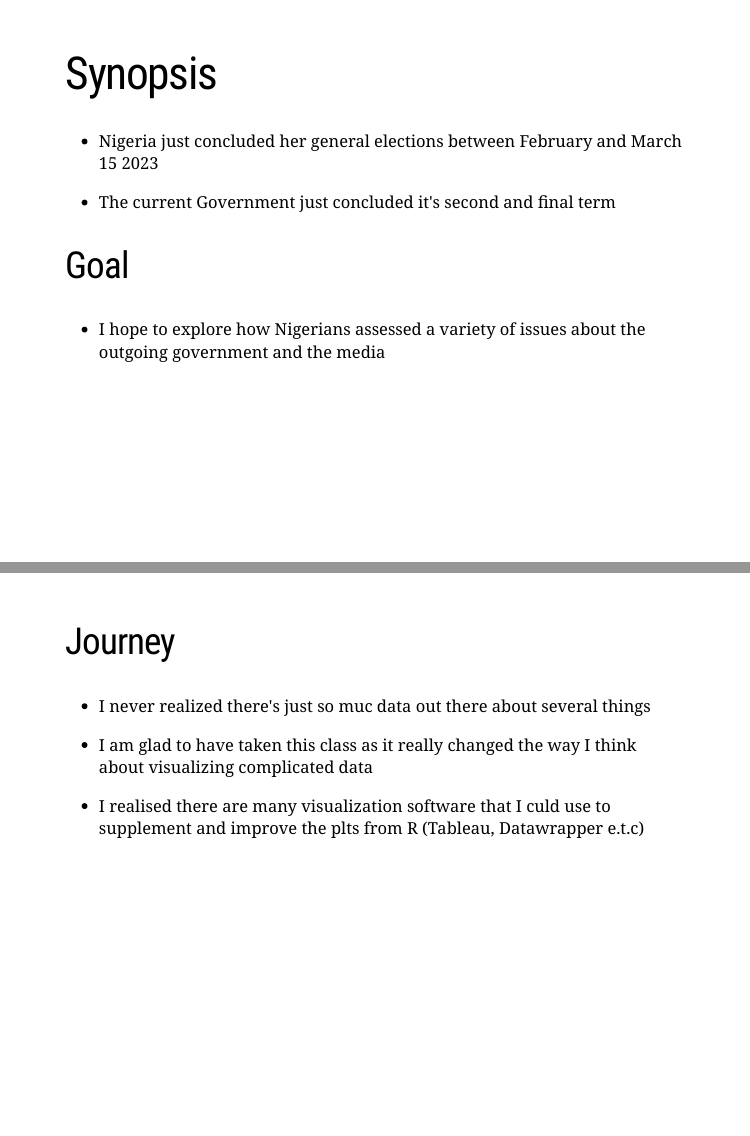
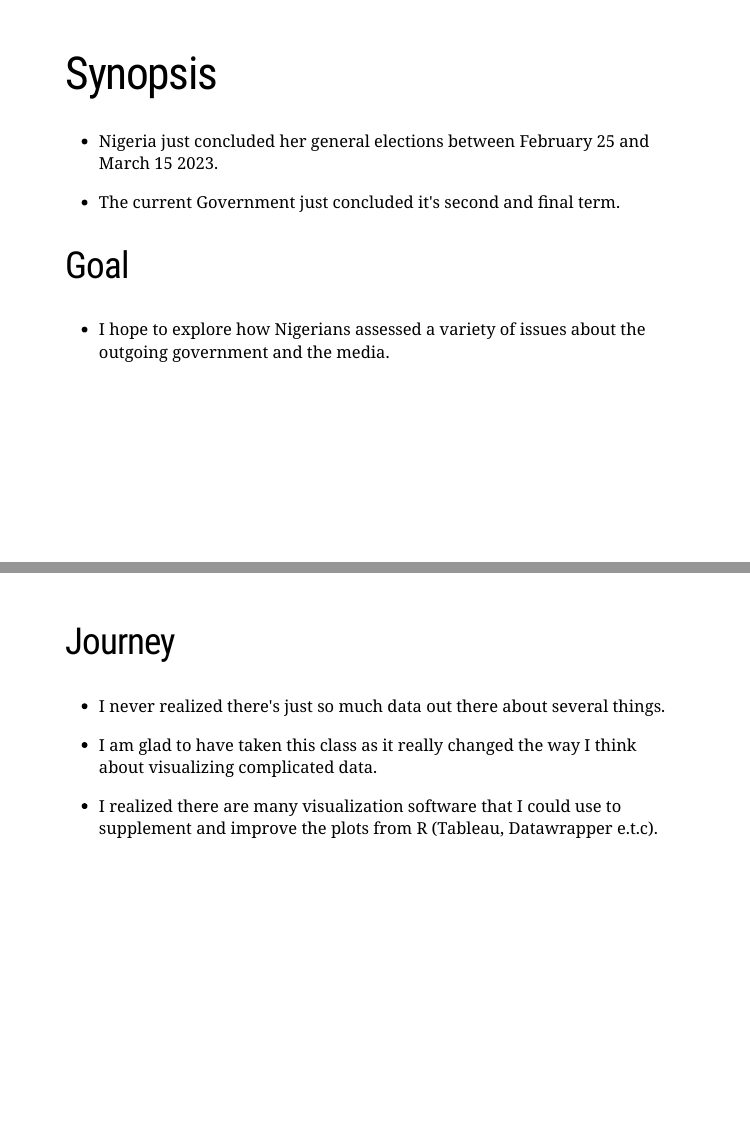
Before and after one commit to emaduneme/Final-Slides-Project, an R Markdown document (index.Rmd): pages 2 and 3 of 8, joined at a grey line. Rendered offline with R 4.5, knitr and Pandoc, with nearby package versions; the slides are laid out offline by our stand-in for remark.js, each with all of its steps uncovered, in fonts that may differ from those the slides ask for, and without slide numbers, shadows or browser add-ons; colours and fonts come from the style sheet that the author committed, because xaringanthemer is not installed.

Commit message:
slides more

```diff
--- a/index.Rmd
+++ b/index.Rmd
@@ -62,21 +62,21 @@ style_duo_accent(
 # Synopsis
 
 
--   Nigeria just concluded her general elections between February and March 15 2023
+-   Nigeria just concluded her general elections between February 25 and March 15 2023.
 
--   The current Government just concluded it's second and final term
+-   The current Government just concluded it's second and final term.
 
 ## Goal
--   I hope to explore how Nigerians assessed a variety of issues about the outgoing government and the media
+-   I hope to explore how Nigerians assessed a variety of issues about the outgoing government and the media.
 ---
 
 ## Journey
 
--   I never realized there's just so muc data out there about several things
+-   I never realized there's just so much data out there about several things.
 
--   I am glad to have taken this class as it really changed the way I think about visualizing complicated data
+-   I am glad to have taken this class as it really changed the way I think about visualizing complicated data.
 
--   I realised there are many visualization software that I culd use to supplement and improve the plts from R (Tableau, Datawrapper e.t.c)
+-   I realized there are many visualization software that I could use to supplement and improve the plots from R (Tableau, Datawrapper e.t.c).
 
 ---
 
```
Also changed, not shown: index.Rmd (6 more changed lines), 1 other file.
